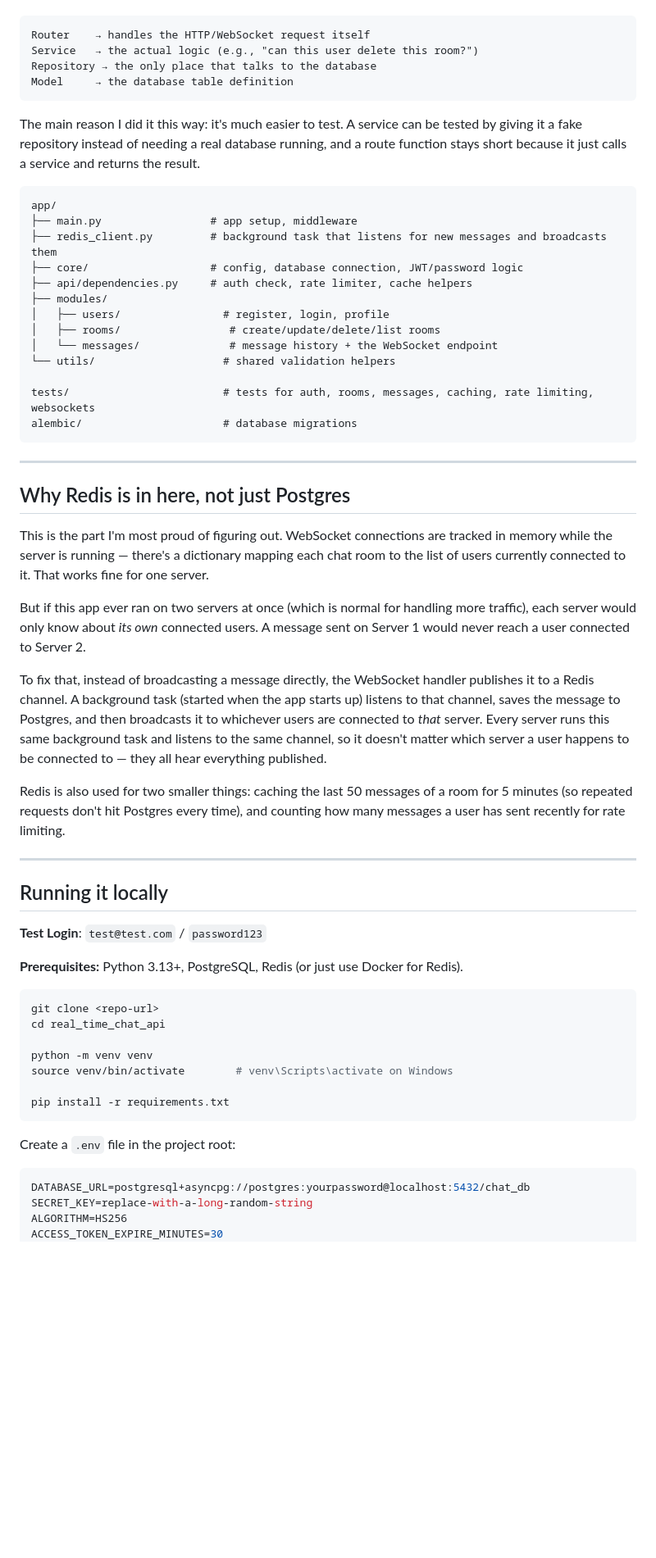
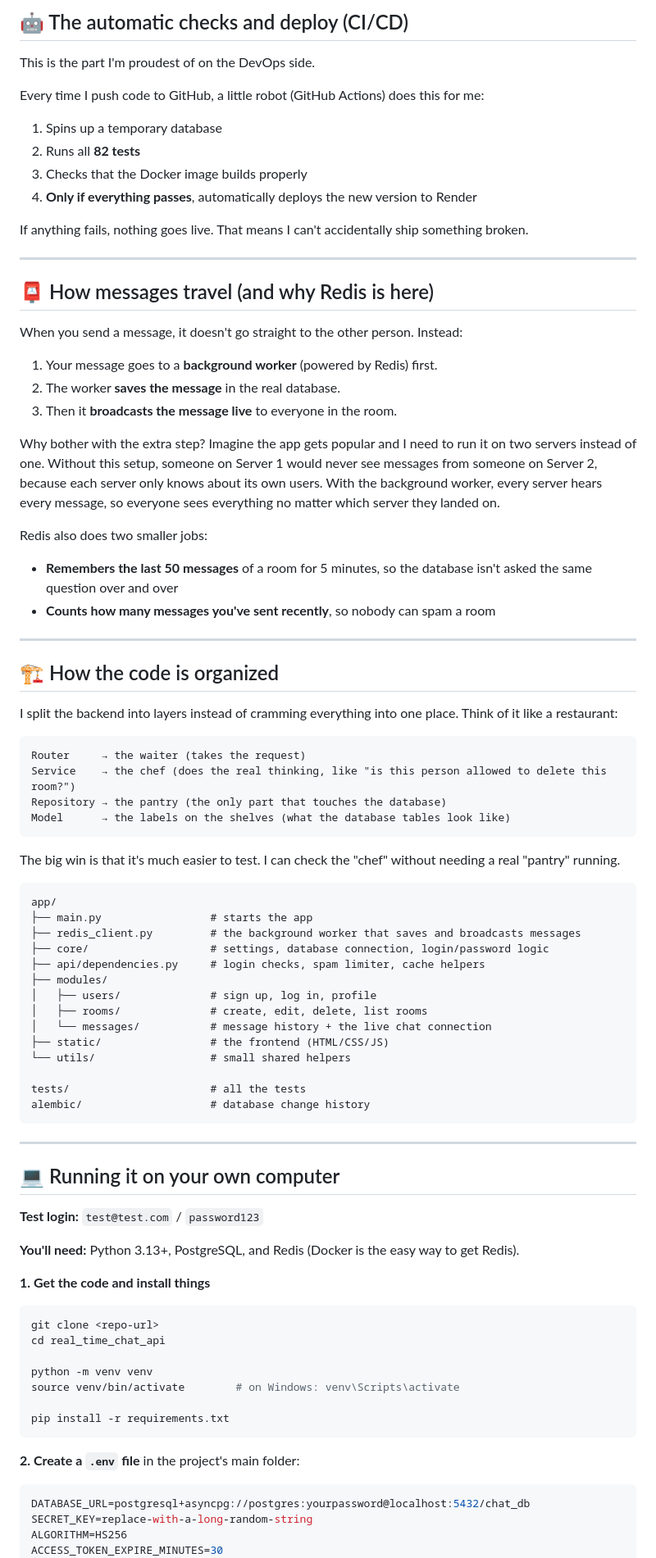
Before and after one commit to sagnik-santra17/fastapi-realtime-chat-api, a Markdown page: README.md, the part around one of its changes. Shown at 82% size. Rendered like a GitHub page; blank space fills up the shorter version.

````diff
--- a/README.md
+++ b/README.md
@@ -51,60 +85,86 @@ I split the app into layers instead of putting everything in the route functions
+## 🤖 The automatic checks and deploy (CI/CD)
+
+This is the part I'm proudest of on the DevOps side.
+
+Every time I push code to GitHub, a little robot (GitHub Actions) does this for me:
+
+1. Spins up a temporary database
+2. Runs all **82 tests**
+3. Checks that the Docker image builds properly
+4. **Only if everything passes**, automatically deploys the new version to Render
+
+If anything fails, nothing goes live. That means I can't accidentally ship something broken.
+
+---
+
+## 📮 How messages travel (and why Redis is here)
+
+When you send a message, it doesn't go straight to the other person. Instead:
+
+1. Your message goes to a **background worker** (powered by Redis) first.
+2. The worker **saves the message** in the real database.
+3. Then it **broadcasts the message live** to everyone in the room.
+
+Why bother with the extra step? Imagine the app gets popular and I need to run it on two servers instead of one. Without this setup, someone on Server 1 would never see messages from someone on Server 2, because each server only knows about its own users. With the background worker, every server hears every message, so everyone sees everything no matter which server they landed on.
+
+Redis also does two smaller jobs:
+
+- **Remembers the last 50 messages** of a room for 5 minutes, so the database isn't asked the same question over and over
+- **Counts how many messages you've sent recently**, so nobody can spam a room
+
+---
+
+## 🏗️ How the code is organized
+
+I split the backend into layers instead of cramming everything into one place. Think of it like a restaurant:
 
 ```
-Router    → handles the HTTP/WebSocket request itself
-Service   → the actual logic (e.g., "can this user delete this room?")
-Repository → the only place that talks to the database
-Model     → the database table definition
+Router     → the waiter (takes the request)
+Service    → the chef (does the real thinking, like "is this person allowed to delete this room?")
+Repository → the pantry (the only part that touches the database)
+Model      → the labels on the shelves (what the database tables look like)
 ```
 
-The main reason I did it this way: it's much easier to test. A service can be tested by giving it a fake repository instead of needing a real database running, and a route function stays short because it just calls a service and returns the result.
+The big win is that it's much easier to test. I can check the "chef" without needing a real "pantry" running.
 
 ```
 app/
-├── main.py                 # app setup, middleware
-├── redis_client.py         # background task that listens for new messages and broadcasts them
-├── core/                   # config, database connection, JWT/password logic
-├── api/dependencies.py     # auth check, rate limiter, cache helpers
+├── main.py                 # starts the app
+├── redis_client.py         # the background worker that saves and broadcasts messages
+├── core/                   # settings, database connection, login/password logic
+├── api/dependencies.py     # login checks, spam limiter, cache helpers
 ├── modules/
-│   ├── users/                # register, login, profile
-│   ├── rooms/                 # create/update/delete/list rooms
-│   └── messages/              # message history + the WebSocket endpoint
-└── utils/                    # shared validation helpers
+│   ├── users/              # sign up, log in, profile
+│   ├── rooms/              # create, edit, delete, list rooms
+│   └── messages/           # message history + the live chat connection
+├── static/                 # the frontend (HTML/CSS/JS)
+└── utils/                  # small shared helpers
 
-tests/                        # tests for auth, rooms, messages, caching, rate limiting, websockets
-alembic/                      # database migrations
+tests/                      # all the tests
+alembic/                    # database change history
 ```
 
 ---
 
-## Why Redis is in here, not just Postgres
+## 💻 Running it on your own computer
 
-This is the part I'm most proud of figuring out. WebSocket connections are tracked in memory while the server is running — there's a dictionary mapping each chat room to the list of users currently connected to it. That works fine for one server.
+**Test login:** `test@test.com` / `password123`
 
-But if this app ever ran on two servers at once (which is normal for handling more traffic), each server would only know about _its own_ connected users. A message sent on Server 1 would never reach a user connected to Server 2.
+**You'll need:** Python 3.13+, PostgreSQL, and Redis (Docker is the easy way to get Redis).
 
-To fix that, instead of broadcasting a message directly, the WebSocket handler publishes it to a Redis channel. A background task (started when the app starts up) listens to that channel, saves the message to Postgres, and then broadcasts it to whichever users are connected to _that_ server. Every server runs this same background task and listens to the same channel, so it doesn't matter which server a user happens to be connected to — they all hear everything published.
-
-Redis is also used for two smaller things: caching the last 50 messages of a room for 5 minutes (so repeated requests don't hit Postgres every time), and counting how many messages a user has sent recently for rate limiting.
-
----
-
-## Running it locally
-
-**Test Login**: `test@test.com` / `password123`
-
-**Prerequisites:** Python 3.13+, PostgreSQL, Redis (or just use Docker for Redis).
+**1. Get the code and install things**
 
 ```bash
 git clone <repo-url>
 cd real_time_chat_api
 
 python -m venv venv
-source venv/bin/activate        # venv\Scripts\activate on Windows
+source venv/bin/activate        # on Windows: venv\Scripts\activate
 
 pip install -r requirements.txt
 ```
 
-Create a `.env` file in the project root:
+**2. Create a `.env` file** in the project's main folder:
 
 ```env
 DATABASE_URL=postgresql+asyncpg://postgres:yourpassword@localhost:5432/chat_db
````
Also changed, not shown: other parts of README.md (+70 -55 lines).
